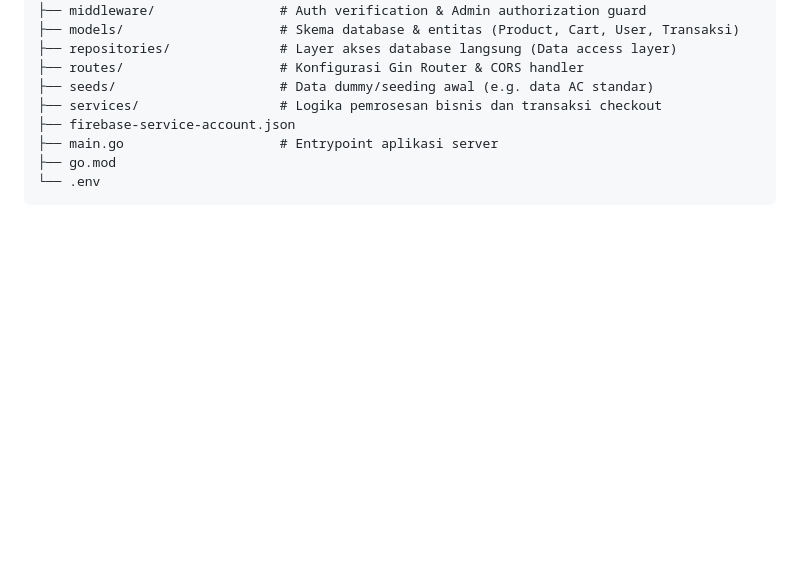
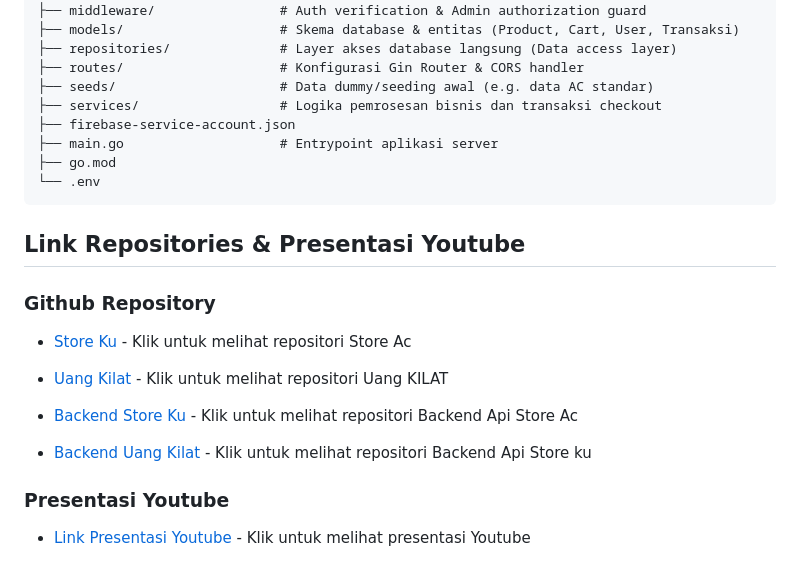
Before and after one commit to GAJAHGAJAH/Uang-kilat, a Markdown page: README.md, the part around the change. GitHub-like rendering; blank space fills up the shorter version.

Commit message:
feat : menambahkan link repository

````diff
--- a/README.md
+++ b/README.md
@@ -152,3 +152,19 @@ Be-Catalog-ku/
 ├── go.mod
 └── .env
 ```
+
+## Link Repositories & Presentasi Youtube
+
+### Github Repository
+
+* [Store Ku](https://github.com/GAJAHGAJAH/store-ac.git) - Klik untuk melihat repositori Store Ac
+
+* [Uang Kilat](https://github.com/GAJAHGAJAH/Uang-kilat.git) - Klik untuk melihat repositori Uang KILAT
+
+* [Backend Store Ku](https://github.com/GAJAHGAJAH/be-store-ac-ku.git) - Klik untuk melihat repositori Backend Api Store Ac
+
+* [Backend Uang Kilat](https://github.com/GAJAHGAJAH/be-uang-kilat.git) - Klik untuk melihat repositori Backend Api Store ku
+
+### Presentasi Youtube
+
+* [Link Presentasi Youtube](https://youtube.com) - Klik untuk melihat presentasi Youtube
````
